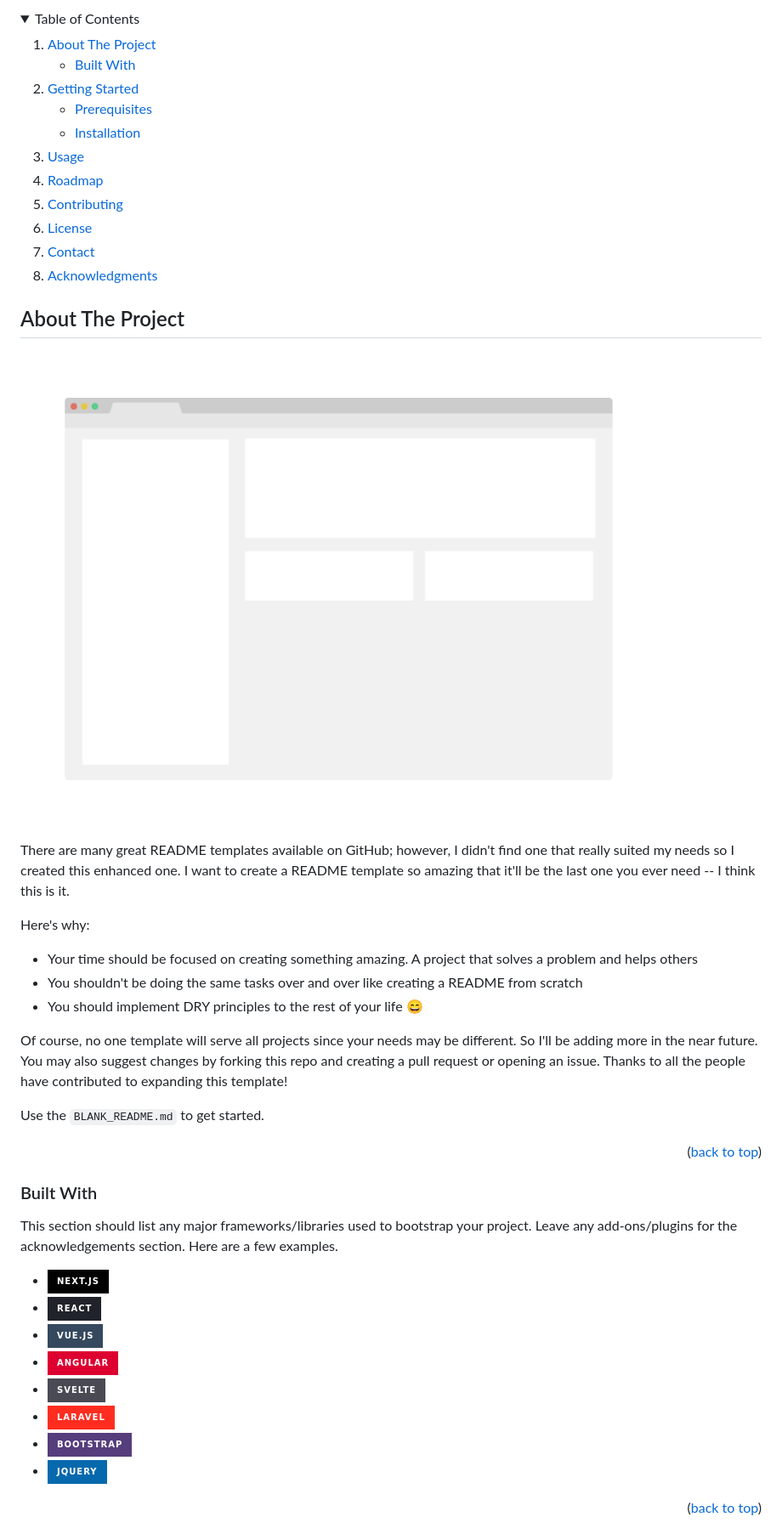
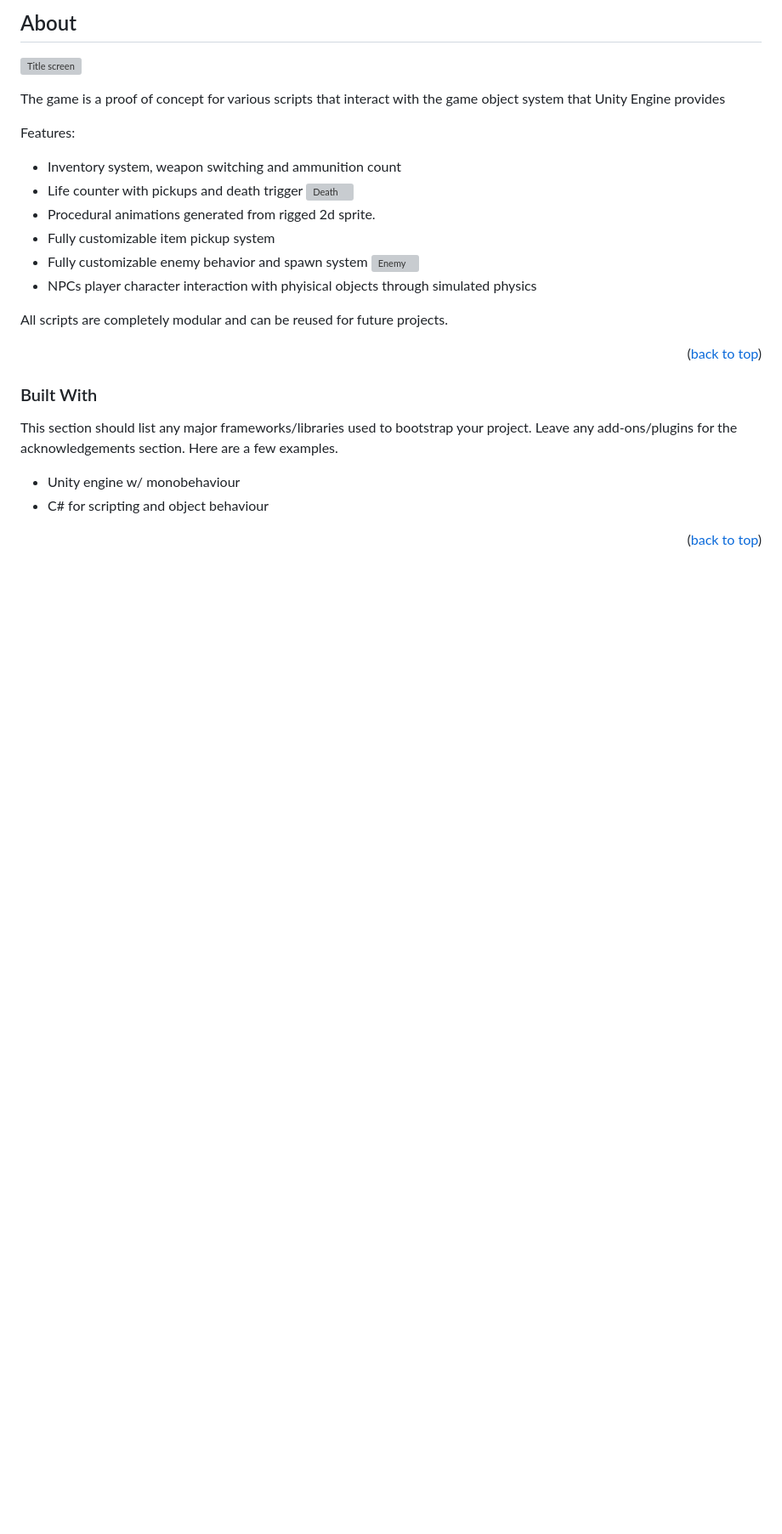
Before and after one commit to Martoto/Pula-Sapinho, a Markdown page: README.md, the part around the change printed below. Shown: that part at 85% size. GitHub-like rendering; folded sections open; badges without logos; blank space fills up the shorter version; grey boxes are pictures that could not be loaded.

```diff
--- a/README.md
+++ b/README.md
@@ -52,49 +26,27 @@
 
 
 
-<!-- TABLE OF CONTENTS -->
-<details>
-  <summary>Table of Contents</summary>
-  <ol>
-    <li>
-      <a href="#about-the-project">About The Project</a>
-      <ul>
-        <li><a href="#built-with">Built With</a></li>
-      </ul>
-    </li>
-    <li>
-      <a href="#getting-started">Getting Started</a>
-      <ul>
-        <li><a href="#prerequisites">Prerequisites</a></li>
-        <li><a href="#installation">Installation</a></li>
-      </ul>
-    </li>
-    <li><a href="#usage">Usage</a></li>
-    <li><a href="#roadmap">Roadmap</a></li>
-    <li><a href="#contributing">Contributing</a></li>
-    <li><a href="#license">License</a></li>
-    <li><a href="#contact">Contact</a></li>
-    <li><a href="#acknowledgments">Acknowledgments</a></li>
-  </ol>
-</details>
+
+<!-- ABOUT THE PROJECT -->
+## About
+
+[![Title screen][product-screenshot]](https://example.com)
 
 
 
-<!-- ABOUT THE PROJECT -->
-## About The Project
+The game is a proof of concept for various scripts that interact with the game object system that Unity Engine provides
 
-[![Product Name Screen Shot][product-screenshot]](https://example.com)
+Features:
+* Inventory system, weapon switching and ammunition count
+* Life counter with pickups and death trigger
+![Death][death-screenshot]
+* Procedural animations generated from rigged 2d sprite.
+* Fully customizable item pickup system
+* Fully customizable enemy behavior and spawn system
+![Enemy][enemy-screenshot]
+* NPCs player character interaction with phyisical objects through simulated physics
 
-There are many great README templates available on GitHub; however, I didn't find one that really suited my needs so I created this enhanced one. I want to create a README template so amazing that it'll be the last one you ever need -- I think this is it.
-
-Here's why:
-* Your time should be focused on creating something amazing. A project that solves a problem and helps others
-* You shouldn't be doing the same tasks over and over like creating a README from scratch
-* You should implement DRY principles to the rest of your life :smile:
-
-Of course, no one template will serve all projects since your needs may be different. So I'll be adding more in the near future. You may also suggest changes by forking this repo and creating a pull request or opening an issue. Thanks to all the people have contributed to expanding this template!
-
-Use the `BLANK_README.md` to get started.
+All scripts are completely modular and can be reused for future projects.
 
 <p align="right">(<a href="#readme-top">back to top</a>)</p>
 
@@ -104,14 +56,8 @@ Use the `BLANK_README.md` to get started.
 
 This section should list any major frameworks/libraries used to bootstrap your project. Leave any add-ons/plugins for the acknowledgements section. Here are a few examples.
 
-* [![Next][Next.js]][Next-url]
-* [![React][React.js]][React-url]
-* [![Vue][Vue.js]][Vue-url]
-* [![Angular][Angular.io]][Angular-url]
-* [![Svelte][Svelte.dev]][Svelte-url]
-* [![Laravel][Laravel.com]][Laravel-url]
-* [![Bootstrap][Bootstrap.com]][Bootstrap-url]
-* [![JQuery][JQuery.com]][JQuery-url]
+* Unity engine w/ monobehaviour
+* C# for scripting and object behaviour
 
 <p align="right">(<a href="#readme-top">back to top</a>)</p>
 
```
Also changed, not shown: other parts of README.md (+19 -118 lines).
